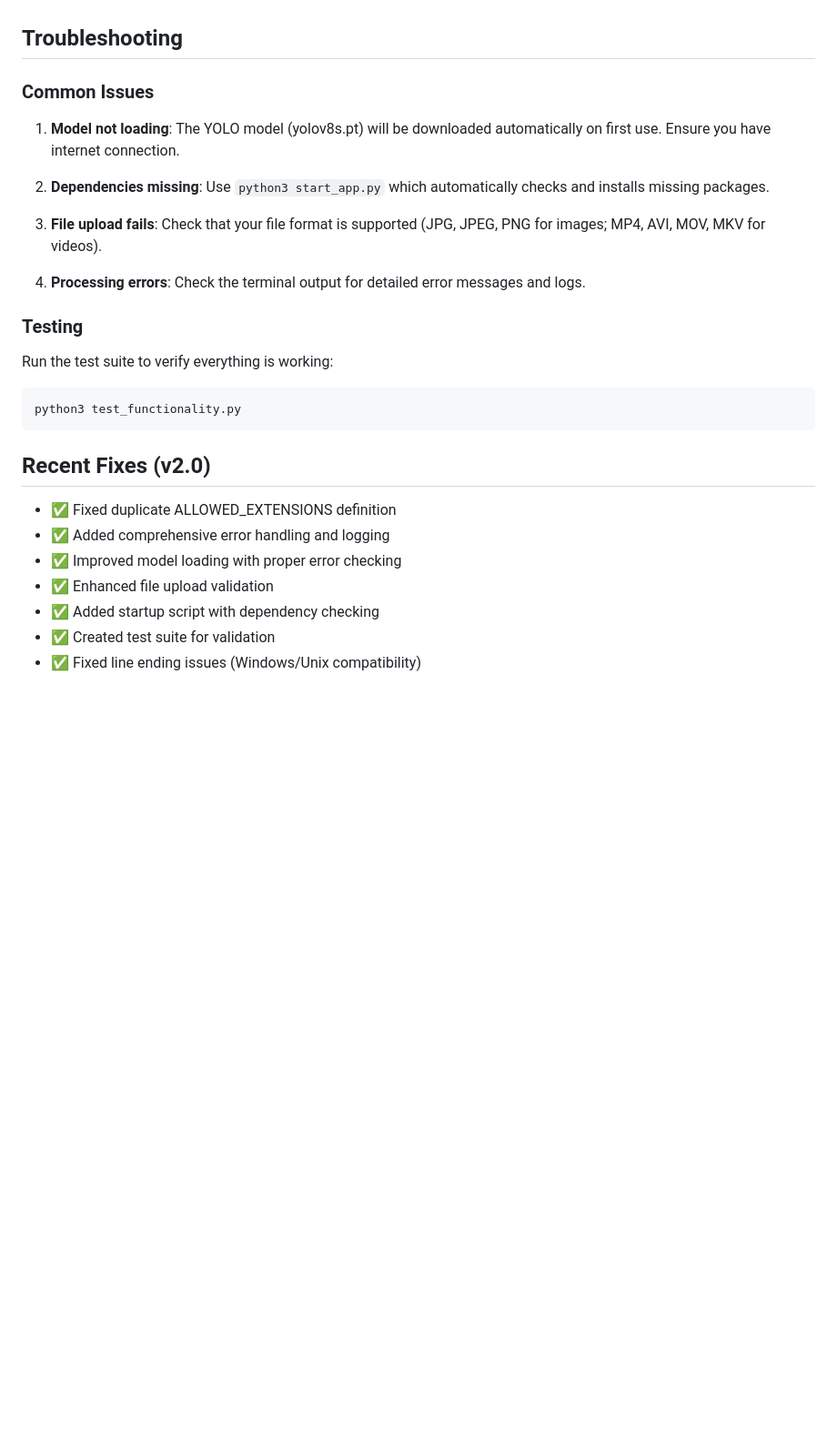
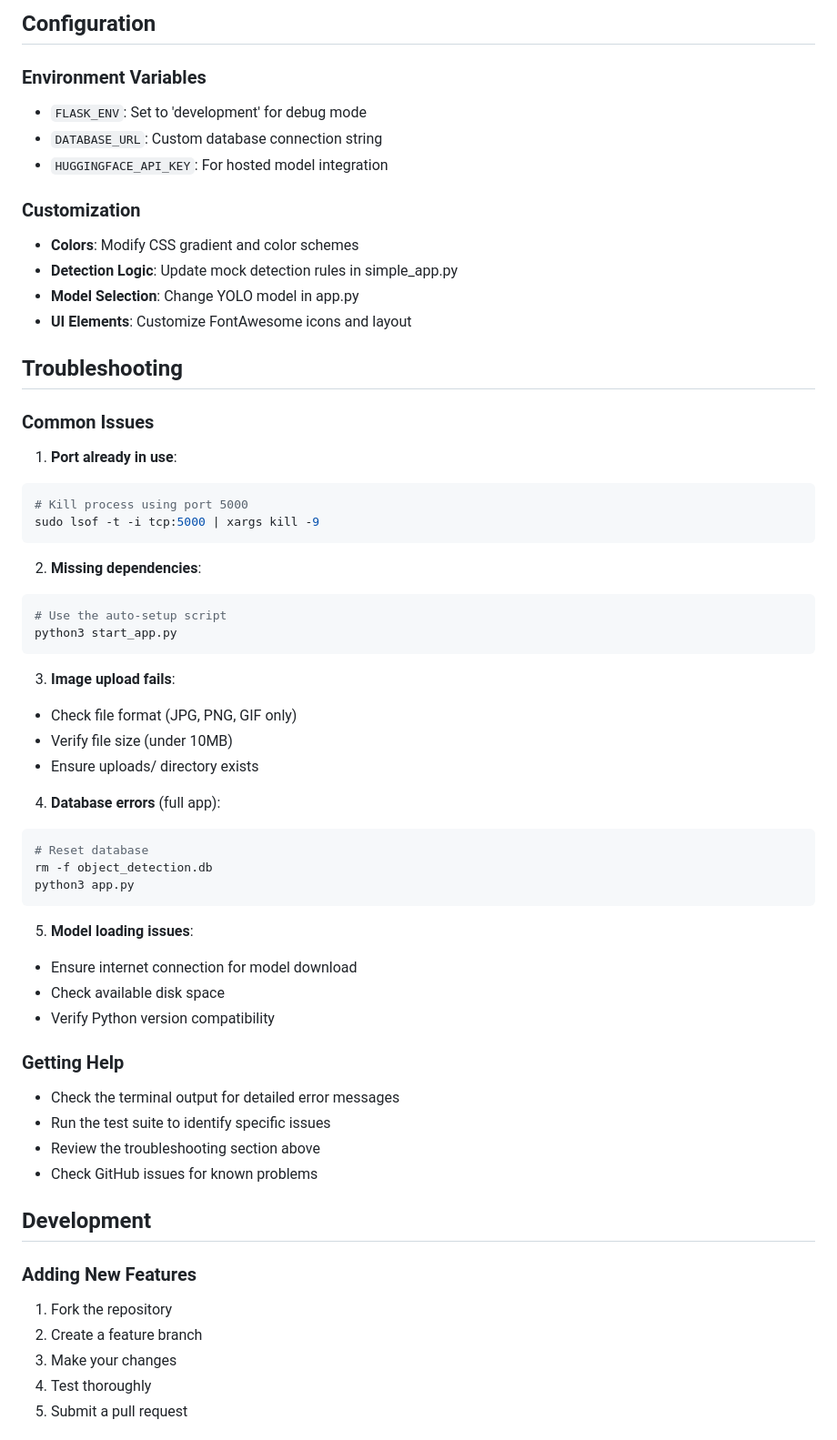
Before and after one commit to HoussamAlrifaii/Object-Detection, a Markdown page: README.md, the part around one of its changes. Shown at 91% size. GitHub-like rendering; blank space fills up the shorter version.

````diff
--- a/README.md
+++ b/README.md
@@ -91,29 +148,62 @@ Object-Detection/
+## Configuration
+
+### Environment Variables
+- `FLASK_ENV`: Set to 'development' for debug mode
+- `DATABASE_URL`: Custom database connection string
+- `HUGGINGFACE_API_KEY`: For hosted model integration
+
+### Customization
+- **Colors**: Modify CSS gradient and color schemes
+- **Detection Logic**: Update mock detection rules in simple_app.py
+- **Model Selection**: Change YOLO model in app.py
+- **UI Elements**: Customize FontAwesome icons and layout
 
 ## Troubleshooting
 
 ### Common Issues
 
-1. **Model not loading**: The YOLO model (yolov8s.pt) will be downloaded automatically on first use. Ensure you have internet connection.
-
-2. **Dependencies missing**: Use `python3 start_app.py` which automatically checks and installs missing packages.
-
-3. **File upload fails**: Check that your file format is supported (JPG, JPEG, PNG for images; MP4, AVI, MOV, MKV for videos).
-
-4. **Processing errors**: Check the terminal output for detailed error messages and logs.
-
-### Testing
-
-Run the test suite to verify everything is working:
+1. **Port already in use**:
 ```bash
-python3 test_functionality.py
+# Kill process using port 5000
+sudo lsof -t -i tcp:5000 | xargs kill -9
 ```
 
-## Recent Fixes (v2.0)
+2. **Missing dependencies**:
+```bash
+# Use the auto-setup script
+python3 start_app.py
+```
 
-- ✅ Fixed duplicate ALLOWED_EXTENSIONS definition
-- ✅ Added comprehensive error handling and logging
-- ✅ Improved model loading with proper error checking
-- ✅ Enhanced file upload validation
-- ✅ Added startup script with dependency checking
-- ✅ Created test suite for validation
-- ✅ Fixed line ending issues (Windows/Unix compatibility)
+3. **Image upload fails**:
+- Check file format (JPG, PNG, GIF only)
+- Verify file size (under 10MB)
+- Ensure uploads/ directory exists
+
+4. **Database errors** (full app):
+```bash
+# Reset database
+rm -f object_detection.db
+python3 app.py
+```
+
+5. **Model loading issues**:
+- Ensure internet connection for model download
+- Check available disk space
+- Verify Python version compatibility
+
+### Getting Help
+
+- Check the terminal output for detailed error messages
+- Run the test suite to identify specific issues
+- Review the troubleshooting section above
+- Check GitHub issues for known problems
+
+## Development
+
+### Adding New Features
+1. Fork the repository
+2. Create a feature branch
+3. Make your changes
+4. Test thoroughly
+5. Submit a pull request
+
````
Also changed, not shown: other parts of README.md (+148 -60 lines).
